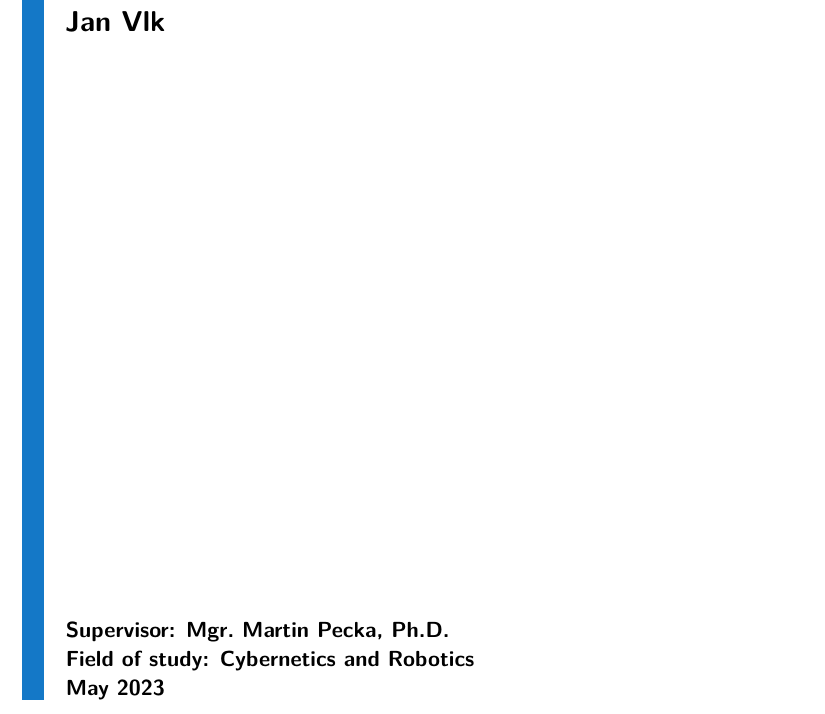
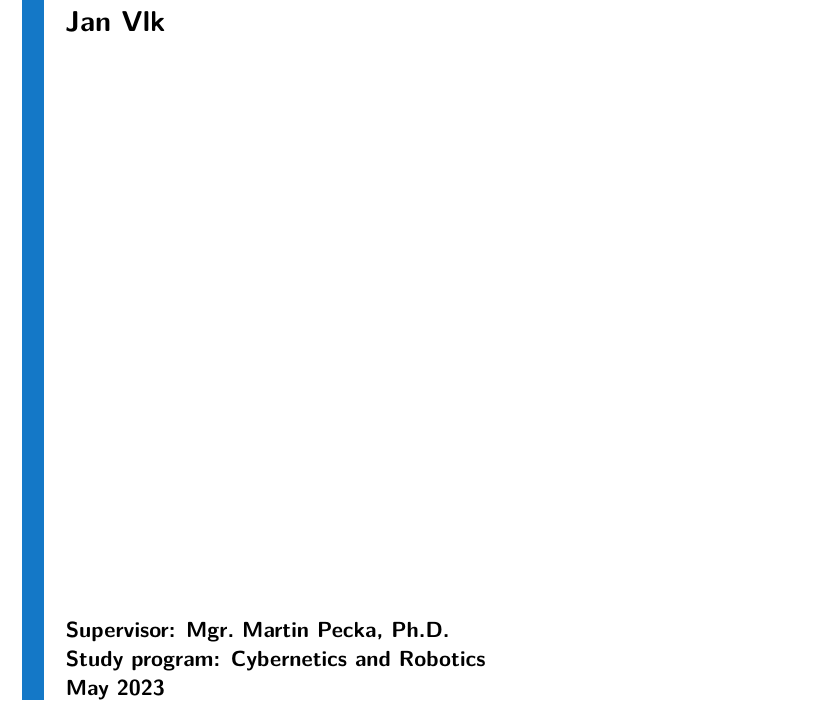
Before and after one commit to vlk-jan/bachelor_thesis, a LaTeX thesis (bachelor_thesis.tex, which reads ctuth/ctuth-names.tex): part of page 1 of 77, cut so that both start at the same text. Compiled offline with pdfLaTeX.

Commit message:
Change field of study to study program

```diff
--- a/ctuth/ctuth-names.tex
+++ b/ctuth/ctuth-names.tex
@@ -19,7 +19,7 @@
 	\def\listtablename{Tables}
 	\def\supervisorname{Supervisor}
 	\def\supervisorspecialistname{Supervisor--specialist}
-	\def\fieldofstudyname{Field\ of\ study}
+	\def\fieldofstudyname{Study\ program}
 	\def\subfieldofstudyname{Subfield}
 	\def\specificationname{Project\ Specification}
 	\def\keywordsname{Keywords}
```
